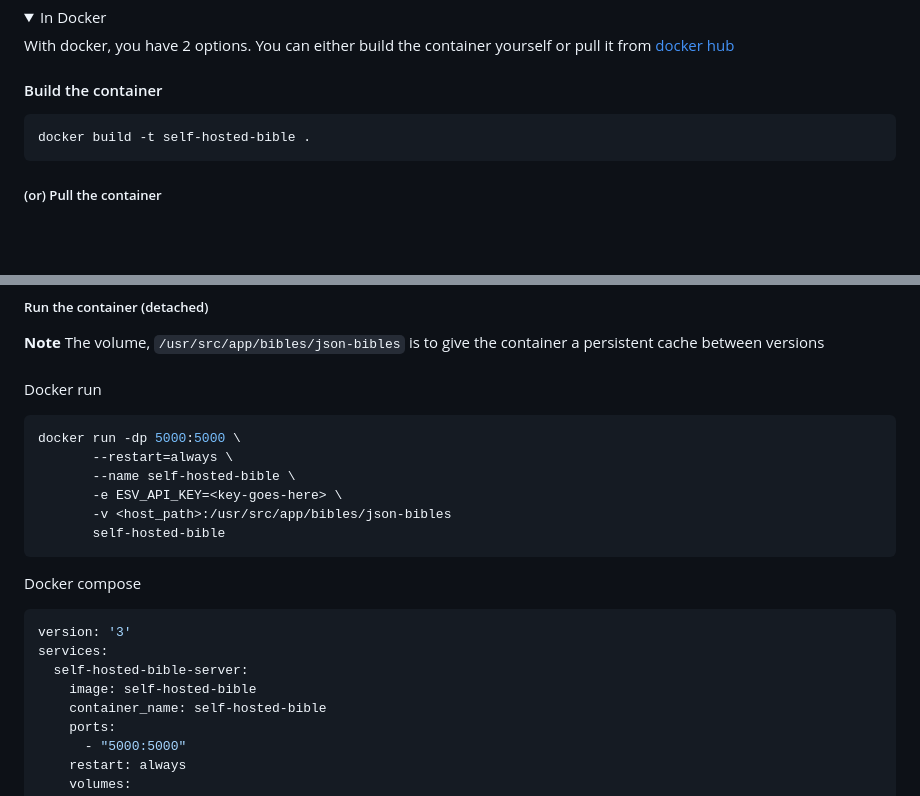
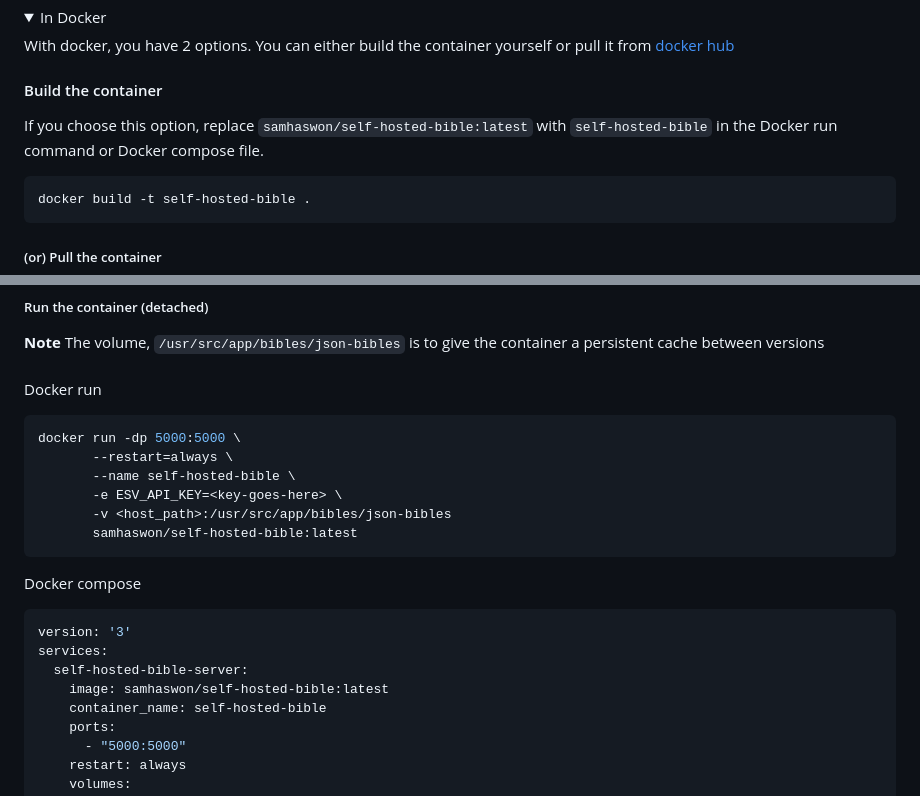
Before and after one commit to samhaswon/selfhosted-bible, a Markdown page: README.md, 2 parts joined by grey strips. GitHub-like rendering; folded sections open; blank space fills up the shorter version.

Commit message:
Made docker instructions clearer
Signed-off-by: Samuel Howard <sahoward42@tntech.edu>

````diff
--- a/README.md
+++ b/README.md
@@ -55,6 +55,8 @@ waitress-serve --port=5000 --call "main:create_app"
 With docker, you have 2 options. You can either build the container yourself or pull it from
 [docker hub](https://hub.docker.com/r/samhaswon/self-hosted-bible)
 #### Build the container
+If you choose this option, replace `samhaswon/self-hosted-bible:latest` with `self-hosted-bible` in the Docker run
+command or Docker compose file.
 ```shell
 docker build -t self-hosted-bible .
 ```
@@ -72,14 +74,14 @@ docker run -dp 5000:5000 \
        --name self-hosted-bible \
        -e ESV_API_KEY=<key-goes-here> \
        -v <host_path>:/usr/src/app/bibles/json-bibles
-       self-hosted-bible
+       samhaswon/self-hosted-bible:latest
 ```
 Docker compose
 ```yaml
 version: '3'
 services:
   self-hosted-bible-server:
-    image: self-hosted-bible
+    image: samhaswon/self-hosted-bible:latest
     container_name: self-hosted-bible
     ports:
       - "5000:5000"
````
